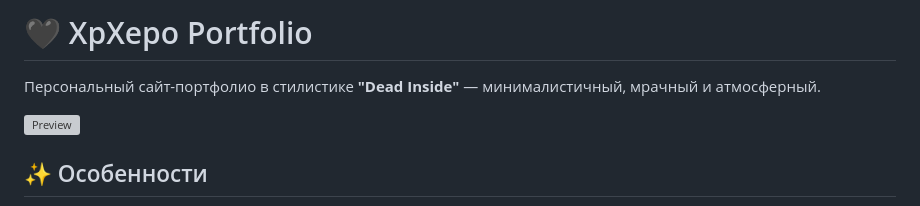
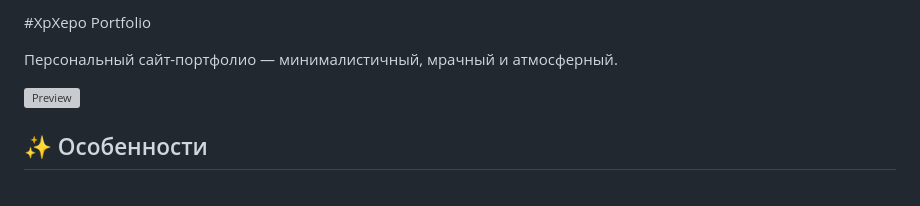
Before and after one commit to Xp-Xepo/VisitCard, a Markdown page: README.md, the part around the change. Rendered like a GitHub page; grey boxes are pictures that could not be loaded.

```diff
--- a/README.md
+++ b/README.md
@@ -1,6 +1,6 @@
-# 🖤 XpXepo Portfolio
+#XpXepo Portfolio
 
-Персональный сайт-портфолио в стилистике **"Dead Inside"** — минималистичный, мрачный и атмосферный.
+Персональный сайт-портфолио — минималистичный, мрачный и атмосферный.
 
 ![Preview](preview.png)
 
```
